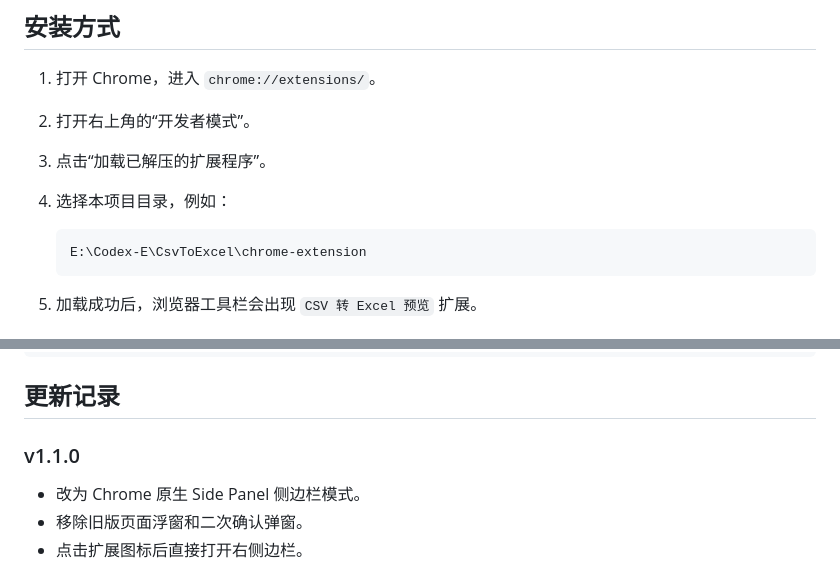
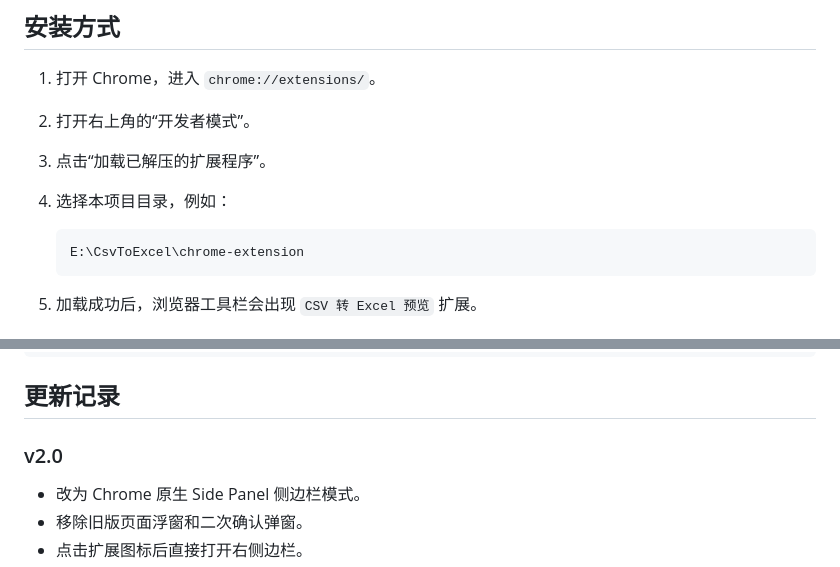
Before and after one commit to SammyblueM/Csv_To_Excel, a Markdown page: README.md, 2 parts joined by grey strips. Drawn GitHub-style.

````diff
--- a/README.md
+++ b/README.md
@@ -24,7 +24,7 @@
 4. 选择本项目目录，例如：
 
    ```text
-   E:\Codex-E\CsvToExcel\chrome-extension
+   E:\CsvToExcel\chrome-extension
    ```
 
 5. 加载成功后，浏览器工具栏会出现 `CSV 转 Excel 预览` 扩展。
@@ -102,7 +102,7 @@ node -e "JSON.parse(require('fs').readFileSync('manifest.json','utf8')); console
 
 ## 更新记录
 
-### v1.1.0
+### v2.0
 
 - 改为 Chrome 原生 Side Panel 侧边栏模式。
 - 移除旧版页面浮窗和二次确认弹窗。
````
